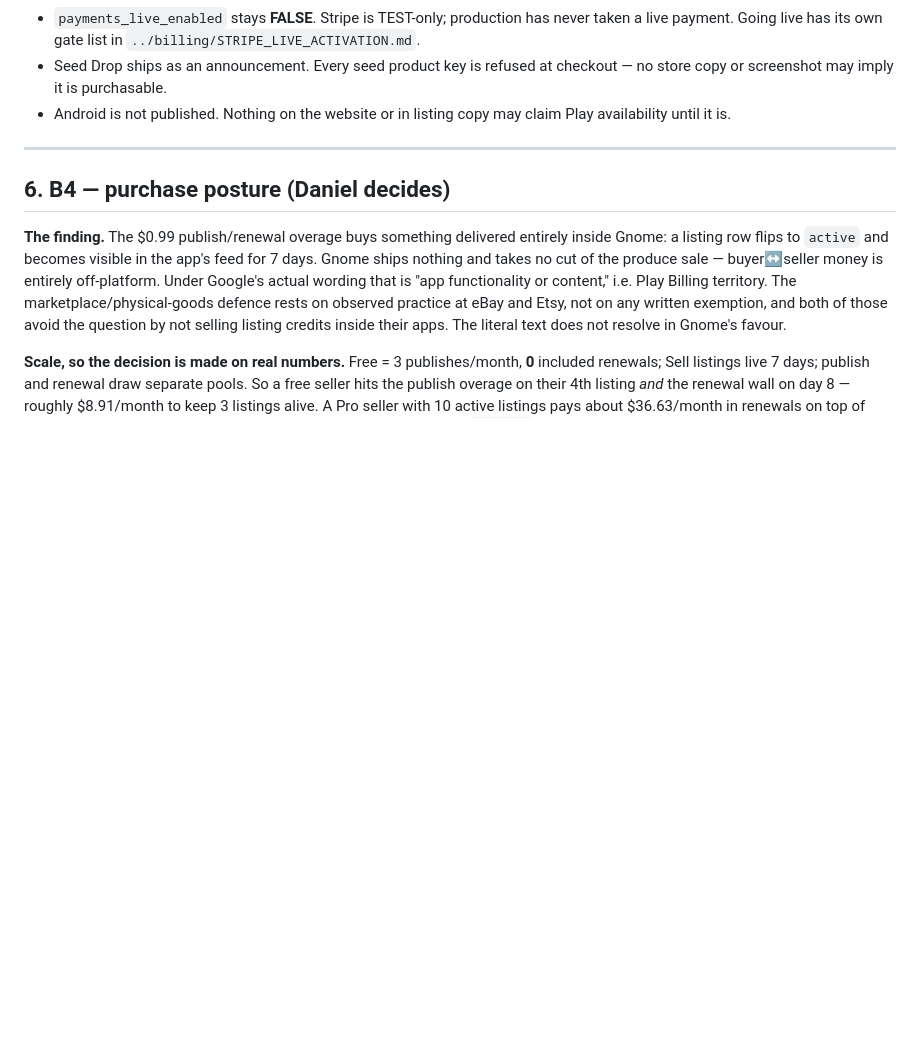
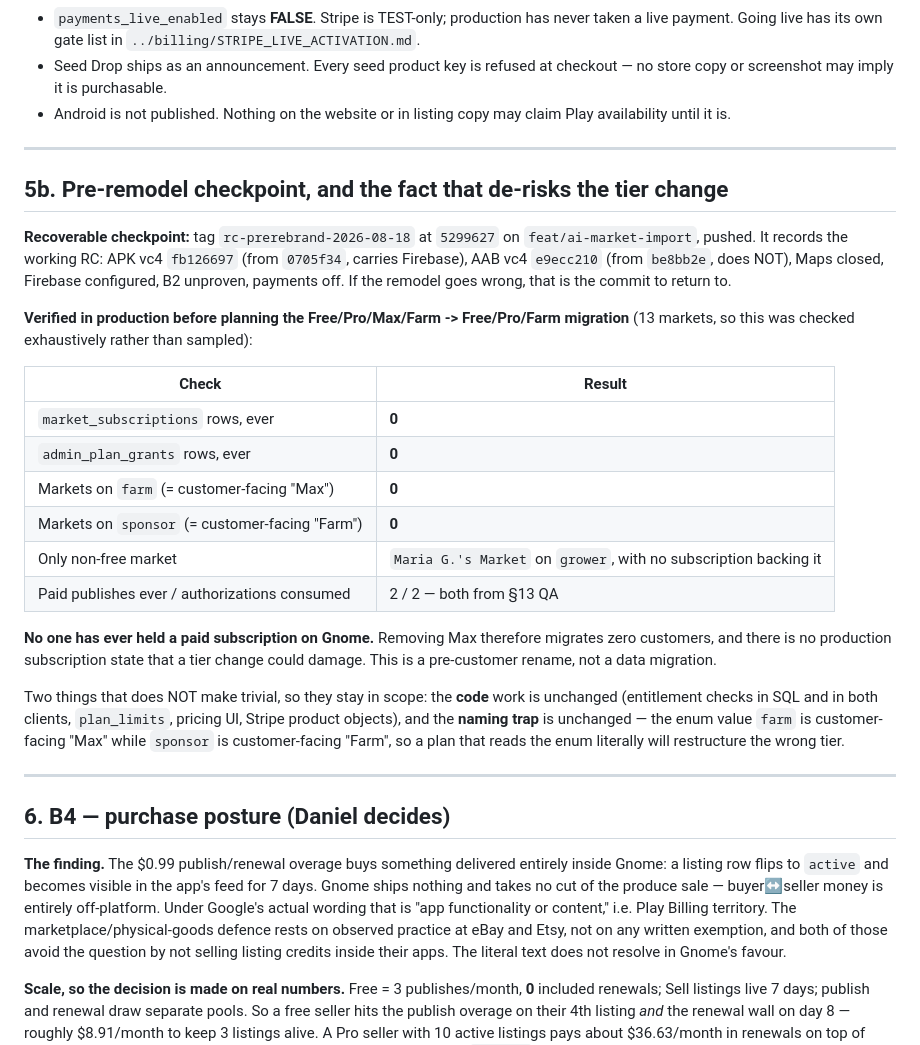
Before and after one commit to marinelli1907/Gnome, a Markdown page: docs/release/RELEASE_BOARD.md, the part around the change. Drawn GitHub-style; blank space fills up the shorter version.

Commit message:
Checkpoint the RC, and record that nobody is on a paid plan
Tags rc-prerebrand-2026-08-18 at 5299627 as the recoverable pre-remodel state,
and records the production check that changes how the tier restructure should
be judged: market_subscriptions has ZERO rows ever, admin_plan_grants has ZERO
rows ever, and no market sits on 'farm' or 'sponsor'. The single non-free market
is a seed row on 'grower' with no subscription behind it.

So removing Max migrates zero customers. What looked like the riskiest part of
the remodel — touching live subscription state — is a pre-customer rename. With
13 markets this was checked exhaustively rather than generalised, because the
difference between "no customers are affected" and "probably no customers are
affected" is the whole decision.

Two things it does not make trivial, kept explicit so they are not waved
through: the code work is unchanged, and the enum-vs-customer-name trap is
unchanged — 'farm' is customer-facing "Max" and 'sponsor' is customer-facing
"Farm", so a plan that reads the enum literally restructures the wrong tier.

Co-Authored-By: Claude Opus 5 <noreply@anthropic.com>

```diff
--- a/docs/release/RELEASE_BOARD.md
+++ b/docs/release/RELEASE_BOARD.md
@@ -182,6 +182,38 @@ whole app until force-stop, including tabs the user never opened.
 
 ---
 
+## 5b. Pre-remodel checkpoint, and the fact that de-risks the tier change
+
+**Recoverable checkpoint:** tag `rc-prerebrand-2026-08-18` at `5299627` on
+`feat/ai-market-import`, pushed. It records the working RC: APK vc4 `fb126697`
+(from `0705f34`, carries Firebase), AAB vc4 `e9ecc210` (from `be8bb2e`, does
+NOT), Maps closed, Firebase configured, B2 unproven, payments off. If the
+remodel goes wrong, that is the commit to return to.
+
+**Verified in production before planning the Free/Pro/Max/Farm -> Free/Pro/Farm
+migration** (13 markets, so this was checked exhaustively rather than sampled):
+
+| Check | Result |
+|---|---|
+| `market_subscriptions` rows, ever | **0** |
+| `admin_plan_grants` rows, ever | **0** |
+| Markets on `farm` (= customer-facing "Max") | **0** |
+| Markets on `sponsor` (= customer-facing "Farm") | **0** |
+| Only non-free market | `Maria G.'s Market` on `grower`, with no subscription backing it |
+| Paid publishes ever / authorizations consumed | 2 / 2 — both from §13 QA |
+
+**No one has ever held a paid subscription on Gnome.** Removing Max therefore
+migrates zero customers, and there is no production subscription state that a
+tier change could damage. This is a pre-customer rename, not a data migration.
+
+Two things that does NOT make trivial, so they stay in scope: the **code** work
+is unchanged (entitlement checks in SQL and in both clients, `plan_limits`,
+pricing UI, Stripe product objects), and the **naming trap** is unchanged — the
+enum value `farm` is customer-facing "Max" while `sponsor` is customer-facing
+"Farm", so a plan that reads the enum literally will restructure the wrong tier.
+
+---
+
 ## 6. B4 — purchase posture (Daniel decides)
 
 **The finding.** The $0.99 publish/renewal overage buys something delivered
```
